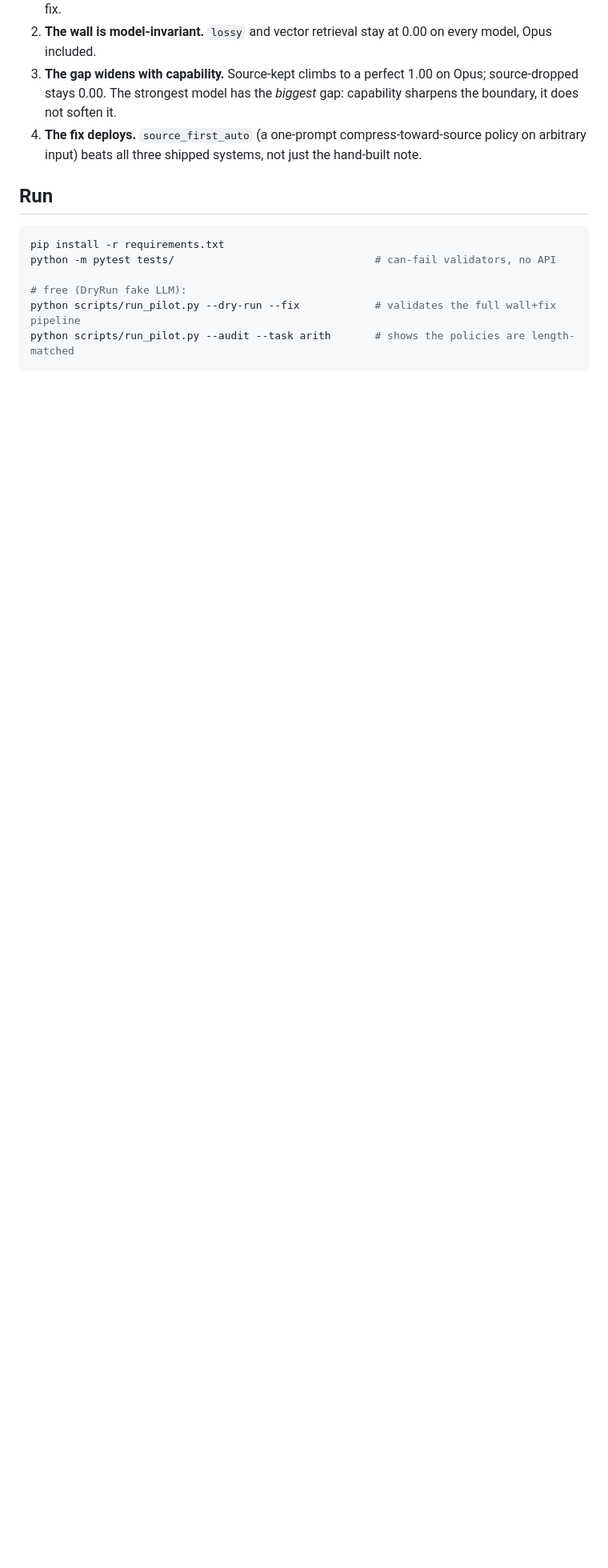
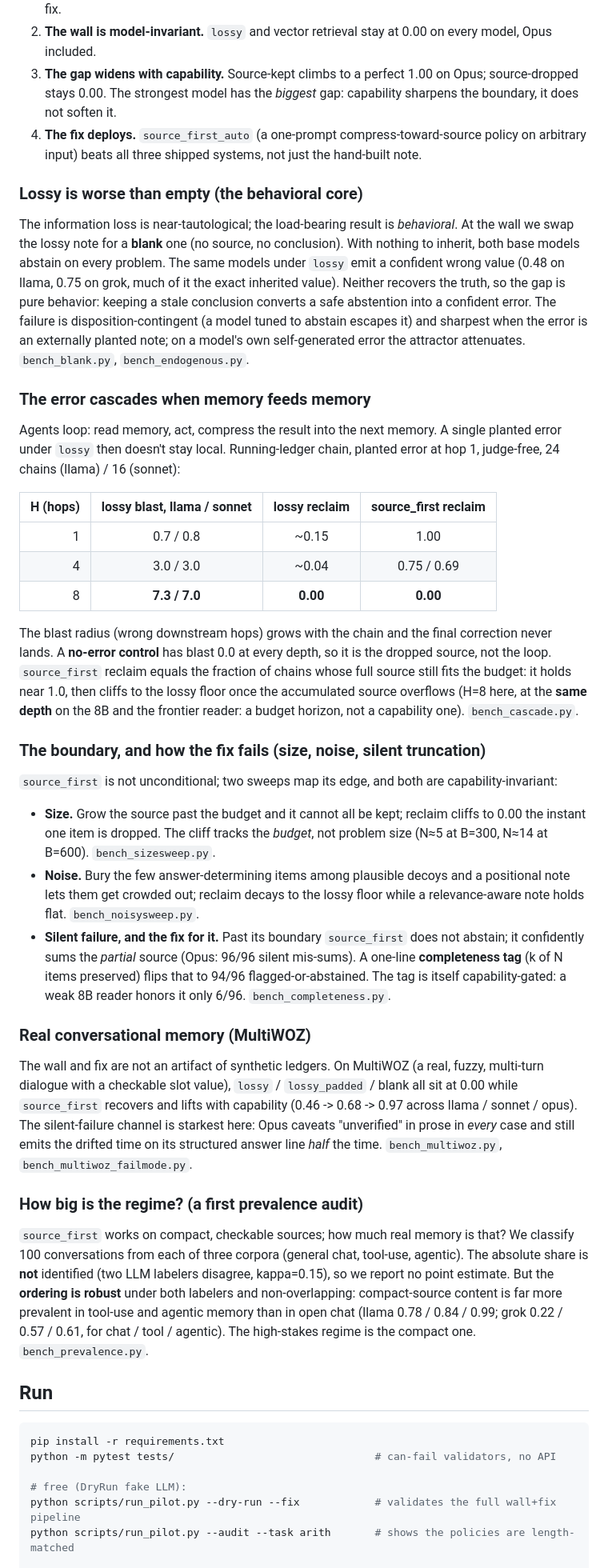
Before and after one commit to collapseindex/reclaim-eval, a Markdown page: README.md, the part around one of its changes. Shown at 80% size. GitHub-like rendering; blank space fills up the shorter version.

Commit message:
docs: sync README findings + version to the paper (v0.2.0)
Adds findings sections for the experiments the new "Why this matters" intro
references but the body didn't yet: lossy-worse-than-empty (behavioral core),
the memory-feeds-memory cascade (blast 0.7->7.3, control 0.0, budget horizon),
the size/noise/silent-truncation boundary + completeness tag, MultiWOZ (the
wall on real dialogue), and the prevalence audit (ordering robust, level not).
Bumps version blurb, softens the "All runs" preamble, lists the new benches in
Run/Layout. Top now matches body; reproduce_tables.py regenerates all of it.

Co-Authored-By: Claude Opus 4.8 <noreply@anthropic.com>

````diff
--- a/README.md
+++ b/README.md
@@ -187,6 +192,69 @@ Logic shows the same shape, softer: `source_first` 0.65/0.96/1.00, `source_first
 4. **The fix deploys.** `source_first_auto` (a one-prompt compress-toward-source policy on
    arbitrary input) beats all three shipped systems, not just the hand-built note.
 
+### Lossy is worse than empty (the behavioral core)
+
+The information loss is near-tautological; the load-bearing result is *behavioral*. At the wall we
+swap the lossy note for a **blank** one (no source, no conclusion). With nothing to inherit, both
+base models abstain on every problem. The same models under `lossy` emit a confident wrong value
+(0.48 on llama, 0.75 on grok, much of it the exact inherited value). Neither recovers the truth, so
+the gap is pure behavior: keeping a stale conclusion converts a safe abstention into a confident
+error. The failure is disposition-contingent (a model tuned to abstain escapes it) and sharpest when
+the error is an externally planted note; on a model's own self-generated error the attractor
+attenuates. `bench_blank.py`, `bench_endogenous.py`.
+
+### The error cascades when memory feeds memory
+
+Agents loop: read memory, act, compress the result into the next memory. A single planted error
+under `lossy` then doesn't stay local. Running-ledger chain, planted error at hop 1, judge-free,
+24 chains (llama) / 16 (sonnet):
+
+| H (hops) | lossy blast, llama / sonnet | lossy reclaim | source_first reclaim |
+|---:|:--:|:--:|:--:|
+| 1 | 0.7 / 0.8 | ~0.15 | 1.00 |
+| 4 | 3.0 / 3.0 | ~0.04 | 0.75 / 0.69 |
+| 8 | **7.3 / 7.0** | **0.00** | **0.00** |
+
+The blast radius (wrong downstream hops) grows with the chain and the final correction never lands.
+A **no-error control** has blast 0.0 at every depth, so it is the dropped source, not the loop.
+`source_first` reclaim equals the fraction of chains whose full source still fits the budget: it
+holds near 1.0, then cliffs to the lossy floor once the accumulated source overflows (H=8 here, at
+the **same depth** on the 8B and the frontier reader: a budget horizon, not a capability one).
+`bench_cascade.py`.
+
+### The boundary, and how the fix fails (size, noise, silent truncation)
+
+`source_first` is not unconditional; two sweeps map its edge, and both are capability-invariant:
+
+- **Size.** Grow the source past the budget and it cannot all be kept; reclaim cliffs to 0.00 the
+  instant one item is dropped. The cliff tracks the *budget*, not problem size (N≈5 at B=300, N≈14
+  at B=600). `bench_sizesweep.py`.
+- **Noise.** Bury the few answer-determining items among plausible decoys and a positional note lets
+  them get crowded out; reclaim decays to the lossy floor while a relevance-aware note holds flat.
+  `bench_noisysweep.py`.
+- **Silent failure, and the fix for it.** Past its boundary `source_first` does not abstain; it
+  confidently sums the *partial* source (Opus: 96/96 silent mis-sums). A one-line **completeness
+  tag** (k of N items preserved) flips that to 94/96 flagged-or-abstained. The tag is itself
+  capability-gated: a weak 8B reader honors it only 6/96. `bench_completeness.py`.
+
+### Real conversational memory (MultiWOZ)
+
+The wall and fix are not an artifact of synthetic ledgers. On MultiWOZ (a real, fuzzy, multi-turn
+dialogue with a checkable slot value), `lossy` / `lossy_padded` / blank all sit at 0.00 while
+`source_first` recovers and lifts with capability (0.46 -> 0.68 -> 0.97 across llama / sonnet / opus).
+The silent-failure channel is starkest here: Opus caveats "unverified" in prose in *every* case and
+still emits the drifted time on its structured answer line *half* the time. `bench_multiwoz.py`,
+`bench_multiwoz_failmode.py`.
+
+### How big is the regime? (a first prevalence audit)
+
+`source_first` works on compact, checkable sources; how much real memory is that? We classify 100
+conversations from each of three corpora (general chat, tool-use, agentic). The absolute share is
+**not** identified (two LLM labelers disagree, kappa=0.15), so we report no point estimate. But the
+**ordering is robust** under both labelers and non-overlapping: compact-source content is far more
+prevalent in tool-use and agentic memory than in open chat (llama 0.78 / 0.84 / 0.99; grok 0.22 /
+0.57 / 0.61, for chat / tool / agentic). The high-stakes regime is the compact one. `bench_prevalence.py`.
+
 ## Run
 
 ```bash
````
Also changed, not shown: other parts of README.md (+22 -7 lines).
